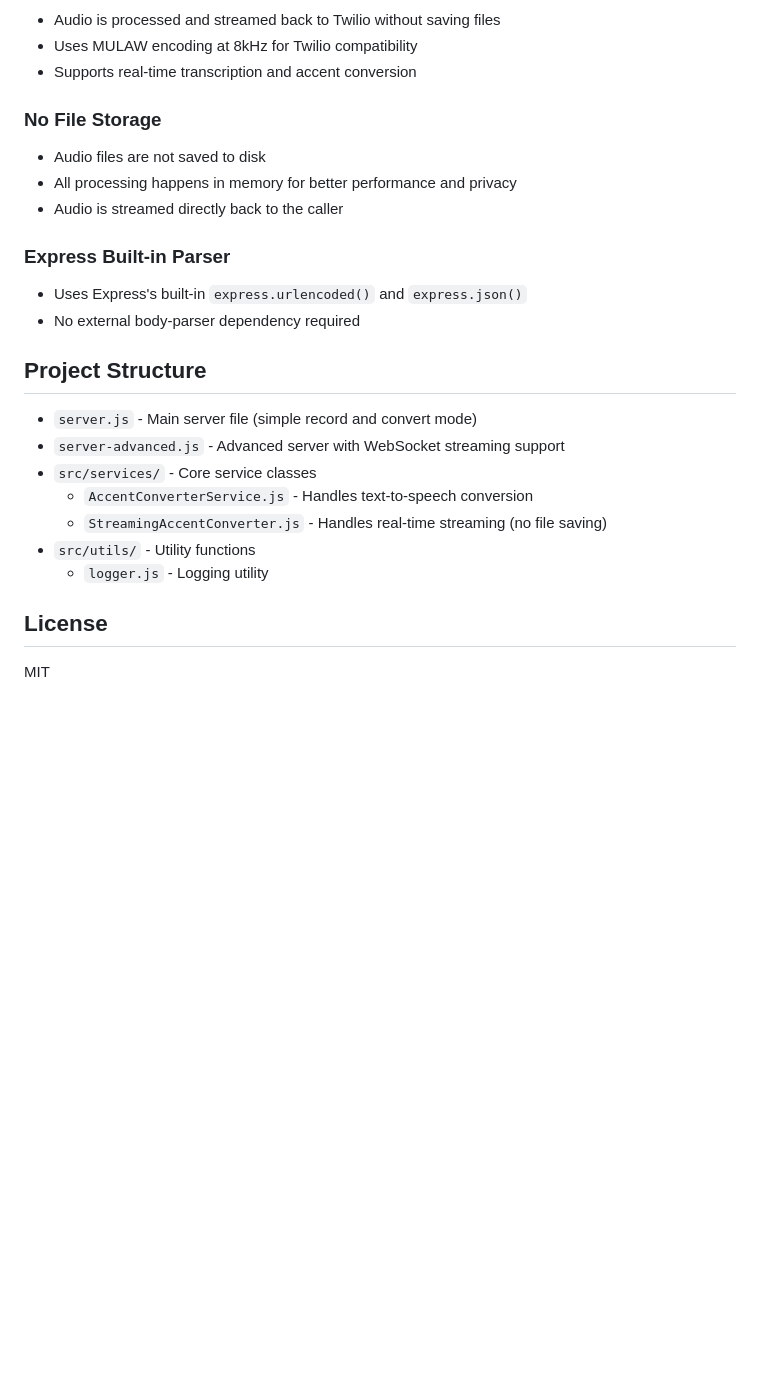
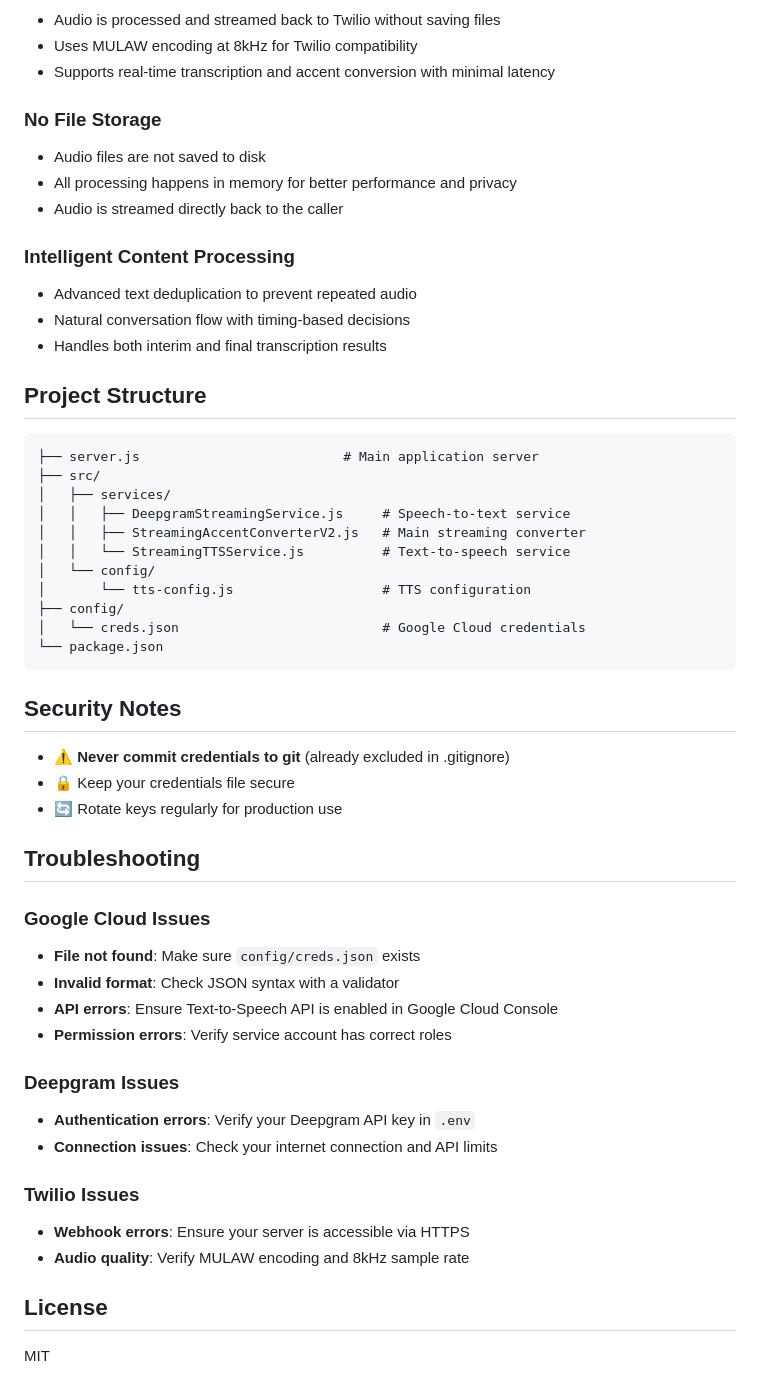
Before and after one commit to algorithmio/accent-conversion-ai, a Markdown page: README.md, the part around the change printed below. Rendered like a GitHub page; blank space fills up the shorter version.

````diff
--- a/README.md
+++ b/README.md
@@ -125,25 +161,54 @@ The advanced server provides two WebSocket endpoints:
 - Audio is processed and streamed back to Twilio without saving files
 - Uses MULAW encoding at 8kHz for Twilio compatibility
-- Supports real-time transcription and accent conversion
+- Supports real-time transcription and accent conversion with minimal latency
 
 ### No File Storage
 - Audio files are not saved to disk
 - All processing happens in memory for better performance and privacy
 - Audio is streamed directly back to the caller
 
-### Express Built-in Parser
-- Uses Express's built-in `express.urlencoded()` and `express.json()`
-- No external body-parser dependency required
+### Intelligent Content Processing
+- Advanced text deduplication to prevent repeated audio
+- Natural conversation flow with timing-based decisions
+- Handles both interim and final transcription results
 
 ## Project Structure
 
-- `server.js` - Main server file (simple record and convert mode)
-- `server-advanced.js` - Advanced server with WebSocket streaming support
-- `src/services/` - Core service classes
-  - `AccentConverterService.js` - Handles text-to-speech conversion
-  - `StreamingAccentConverter.js` - Handles real-time streaming (no file saving)
-- `src/utils/` - Utility functions
-  - `logger.js` - Logging utility
+```
+├── server.js                          # Main application server
+├── src/
+│   ├── services/
+│   │   ├── DeepgramStreamingService.js     # Speech-to-text service
+│   │   ├── StreamingAccentConverterV2.js   # Main streaming converter
+│   │   └── StreamingTTSService.js          # Text-to-speech service
+│   └── config/
+│       └── tts-config.js                   # TTS configuration
+├── config/
+│   └── creds.json                          # Google Cloud credentials
+└── package.json
+```
+
+## Security Notes
+
+- ⚠️ **Never commit credentials to git** (already excluded in .gitignore)
+- 🔒 Keep your credentials file secure
+- 🔄 Rotate keys regularly for production use
+
+## Troubleshooting
+
+### Google Cloud Issues
+- **File not found**: Make sure `config/creds.json` exists
+- **Invalid format**: Check JSON syntax with a validator
+- **API errors**: Ensure Text-to-Speech API is enabled in Google Cloud Console
+- **Permission errors**: Verify service account has correct roles
+
+### Deepgram Issues
+- **Authentication errors**: Verify your Deepgram API key in `.env`
+- **Connection issues**: Check your internet connection and API limits
+
+### Twilio Issues
+- **Webhook errors**: Ensure your server is accessible via HTTPS
+- **Audio quality**: Verify MULAW encoding and 8kHz sample rate
 
 ## License
 
````
Also changed, not shown: other parts of README.md (+79 -43 lines), SETUP.md (deleted, +0 -70 lines).
